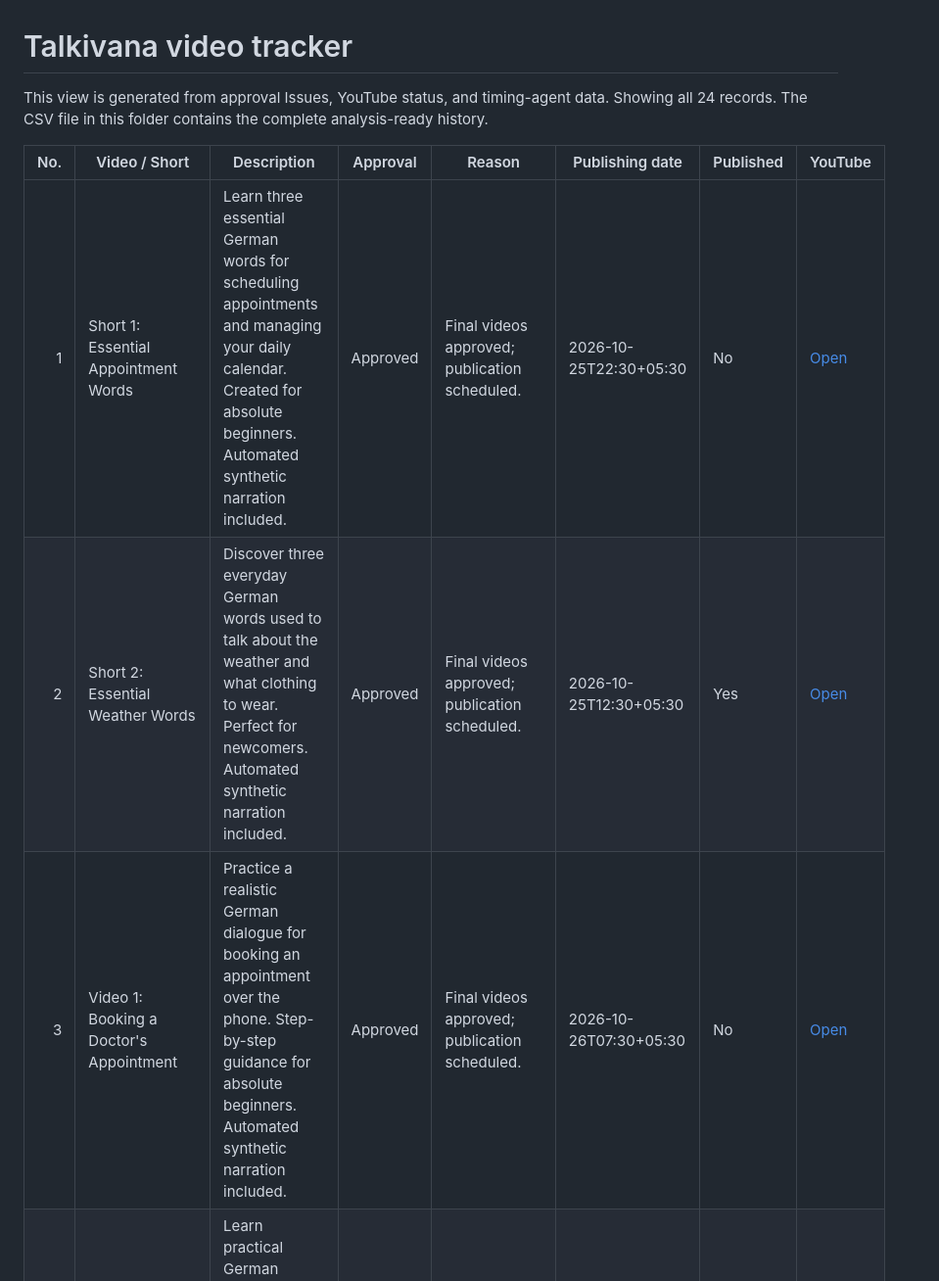
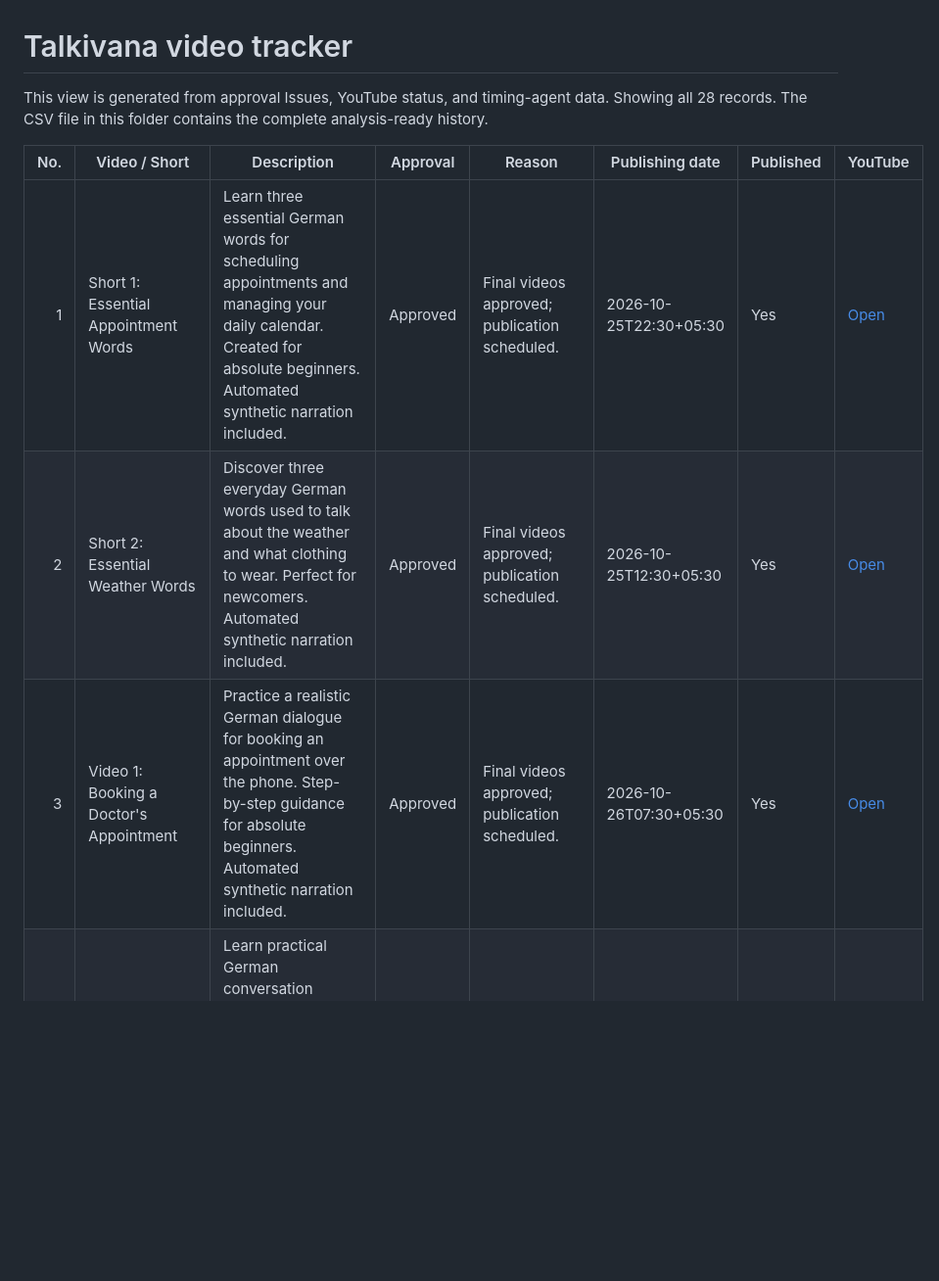
Before and after one commit to Indusvalley7/talkivana-automation, a Markdown page: tracker/video_tracker.md, the part around one of its changes. Shown at 98% size. Drawn GitHub-style; blank space fills up the shorter version.

```diff
--- a/tracker/video_tracker.md
+++ b/tracker/video_tracker.md
@@ -1,13 +1,13 @@
 # Talkivana video tracker
 
-This view is generated from approval Issues, YouTube status, and timing-agent data. Showing all 24 records.
+This view is generated from approval Issues, YouTube status, and timing-agent data. Showing all 28 records.
 The CSV file in this folder contains the complete analysis-ready history.
 
 | No. | Video / Short | Description | Approval | Reason | Publishing date | Published | YouTube |
 |---:|---|---|---|---|---|---|---|
-| 1 | Short 1: Essential Appointment Words | Learn three essential German words for scheduling appointments and managing your daily calendar. Created for absolute beginners. Automated synthetic narration included. | Approved | Final videos approved; publication scheduled. | 2026-10-25T22:30+05:30 | No | [Open](https://youtu.be/nIUkLFpeGmA) |
+| 1 | Short 1: Essential Appointment Words | Learn three essential German words for scheduling appointments and managing your daily calendar. Created for absolute beginners. Automated synthetic narration included. | Approved | Final videos approved; publication scheduled. | 2026-10-25T22:30+05:30 | Yes | [Open](https://youtu.be/nIUkLFpeGmA) |
 | 2 | Short 2: Essential Weather Words | Discover three everyday German words used to talk about the weather and what clothing to wear. Perfect for newcomers. Automated synthetic narration included. | Approved | Final videos approved; publication scheduled. | 2026-10-25T12:30+05:30 | Yes | [Open](https://youtu.be/y6ACaua1hRc) |
-| 3 | Video 1: Booking a Doctor's Appointment | Practice a realistic German dialogue for booking an appointment over the phone. Step-by-step guidance for absolute beginners. Automated synthetic narration included. | Approved | Final videos approved; publication scheduled. | 2026-10-26T07:30+05:30 | No | [Open](https://youtu.be/sq0YM4zspPU) |
+| 3 | Video 1: Booking a Doctor's Appointment | Practice a realistic German dialogue for booking an appointment over the phone. Step-by-step guidance for absolute beginners. Automated synthetic narration included. | Approved | Final videos approved; publication scheduled. | 2026-10-26T07:30+05:30 | Yes | [Open](https://youtu.be/sq0YM4zspPU) |
 | 4 | Video 2: Talking About the Weather Before Leaving | Learn practical German conversation phrases for talking about the weather and picking out clothing before going outside. Automated synthetic narration included. | Approved | Final videos approved; publication scheduled. | 2026-10-26T18:00+05:30 | No | [Open](https://youtu.be/-ph0pjMhgEM) |
 | 5 | Short 1: Essential Restaurant Words in German | Learn three essential German words for restaurants and ordering food in this quick vocabulary Short. Automated synthetic narration. | Rejected | Closed because this was an unintended new lesson pack. The authorized four-video private test will reuse the previously approved Appointments and Weather pack in Issue #1. Nothing from this issue was rendered or uploaded. | — | No | — |
 | 6 | Short 2: Essential Neighbourhood Words in German | Learn three essential German words for neighbours and community in this quick vocabulary Short. Automated synthetic narration. | Rejected | Closed because this was an unintended new lesson pack. The authorized four-video private test will reuse the previously approved Appointments and Weather pack in Issue #1. Nothing from this issue was rendered or uploaded. | — | No | — |
```
Also changed, not shown: other parts of tracker/video_tracker.md (+8 -4 lines).
